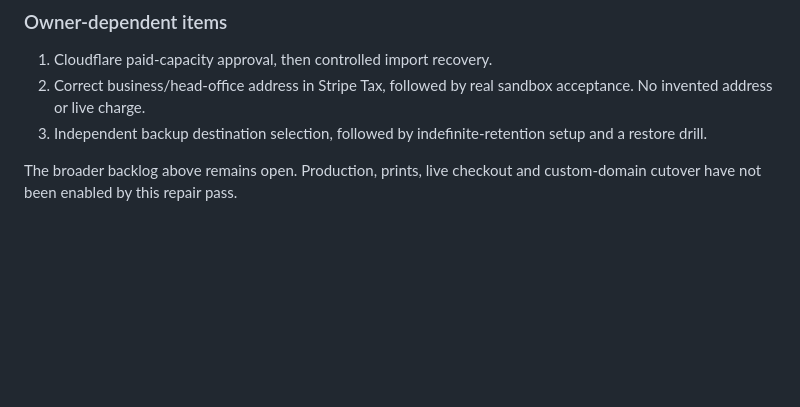
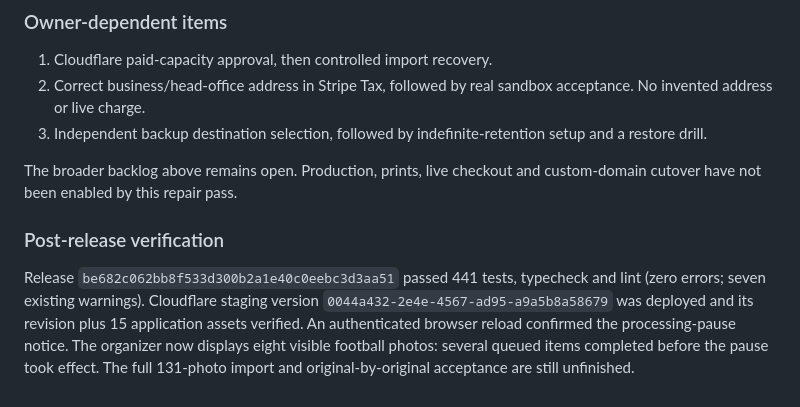
Before and after one commit to whittgoldsmithphoto/whitt-goldsmith-photography, a Markdown page: docs/REPAIR_CHECKPOINT_2026_09_05.md, the part around the change. Drawn GitHub-style; blank space fills up the shorter version.

Commit message:
Record verified staging repair and remaining acceptance blockers

```diff
--- a/docs/REPAIR_CHECKPOINT_2026_09_05.md
+++ b/docs/REPAIR_CHECKPOINT_2026_09_05.md
@@ -71,3 +71,7 @@ Still required: bind the core to durable archive jobs and immutable paid snapsho
 3. Independent backup destination selection, followed by indefinite-retention setup and a restore drill.
 
 The broader backlog above remains open. Production, prints, live checkout and custom-domain cutover have not been enabled by this repair pass.
+
+### Post-release verification
+
+Release `be682c062bb8f533d300b2a1e40c0eebc3d3aa51` passed 441 tests, typecheck and lint (zero errors; seven existing warnings). Cloudflare staging version `0044a432-2e4e-4567-ad95-a9a5b8a58679` was deployed and its revision plus 15 application assets verified. An authenticated browser reload confirmed the processing-pause notice. The organizer now displays eight visible football photos: several queued items completed before the pause took effect. The full 131-photo import and original-by-original acceptance are still unfinished.
```
